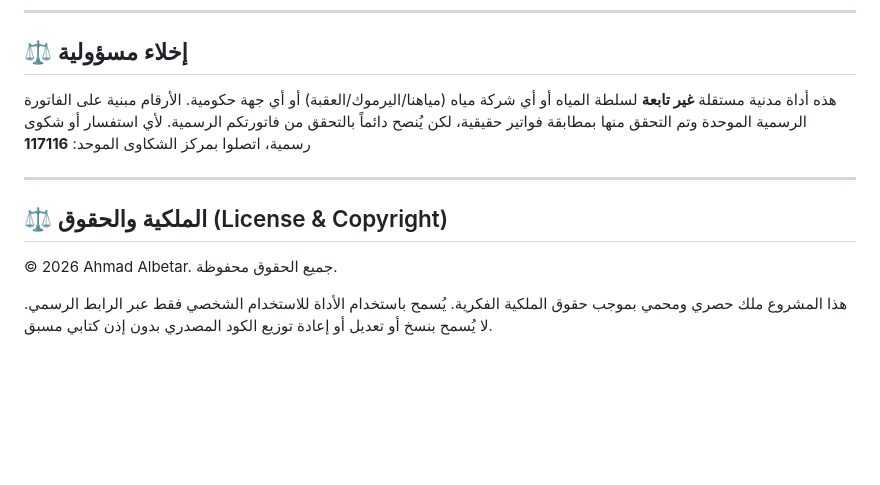
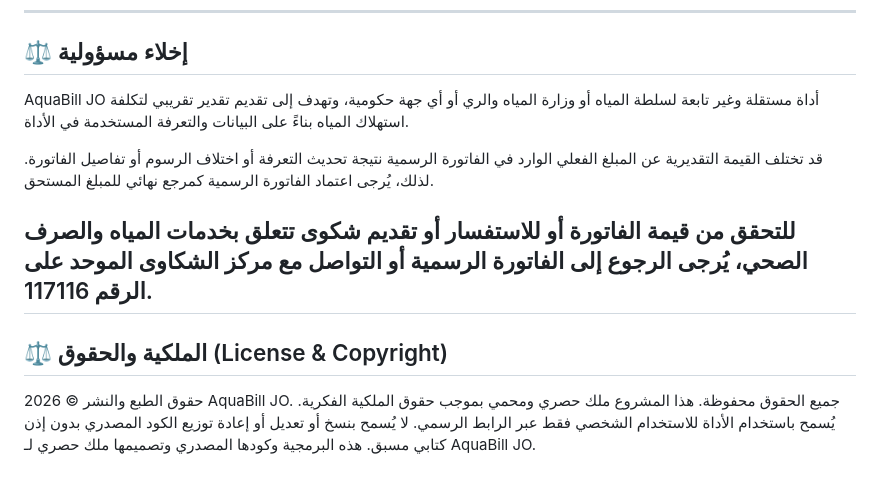
Before and after one commit to aquabilljo/AquaBill-JO, a Markdown page: README.md, the part around the change. Drawn GitHub-style; blank space fills up the shorter version.

```diff
--- a/README.md
+++ b/README.md
@@ -148,12 +148,15 @@ const CACHE_NAME = 'aquabill-jo-v12.0'; // غيّروها إلى v12.1, v12.2,
 
 ## ⚖️ إخلاء مسؤولية
 
-هذه أداة مدنية مستقلة **غير تابعة** لسلطة المياه أو أي شركة مياه (مياهنا/اليرموك/العقبة) أو أي جهة حكومية. الأرقام مبنية على الفاتورة الرسمية الموحدة وتم التحقق منها بمطابقة فواتير حقيقية، لكن يُنصح دائماً بالتحقق من فاتورتكم الرسمية. لأي استفسار أو شكوى رسمية، اتصلوا بمركز الشكاوى الموحد: **117116**
+AquaBill JO أداة مستقلة وغير تابعة لسلطة المياه أو وزارة المياه والري أو أي جهة حكومية، وتهدف إلى تقديم تقدير تقريبي لتكلفة استهلاك المياه بناءً على البيانات والتعرفة المستخدمة في الأداة.
 
+قد تختلف القيمة التقديرية عن المبلغ الفعلي الوارد في الفاتورة الرسمية نتيجة تحديث التعرفة أو اختلاف الرسوم أو تفاصيل الفاتورة. لذلك، يُرجى اعتماد الفاتورة الرسمية كمرجع نهائي للمبلغ المستحق.
+
+للتحقق من قيمة الفاتورة أو للاستفسار أو تقديم شكوى تتعلق بخدمات المياه والصرف الصحي، يُرجى الرجوع إلى الفاتورة الرسمية أو التواصل مع مركز الشكاوى الموحد على الرقم 117116.
 ---
 
 ## ⚖️ الملكية والحقوق (License & Copyright)
 
-© 2026 Ahmad Albetar. جميع الحقوق محفوظة.
-
+حقوق الطبع والنشر © 2026 AquaBill JO. جميع الحقوق محفوظة.
 هذا المشروع ملك حصري ومحمي بموجب حقوق الملكية الفكرية. يُسمح باستخدام الأداة للاستخدام الشخصي فقط عبر الرابط الرسمي. لا يُسمح بنسخ أو تعديل أو إعادة توزيع الكود المصدري بدون إذن كتابي مسبق.
+هذه البرمجية وكودها المصدري وتصميمها ملك حصري لـ AquaBill JO.
```
